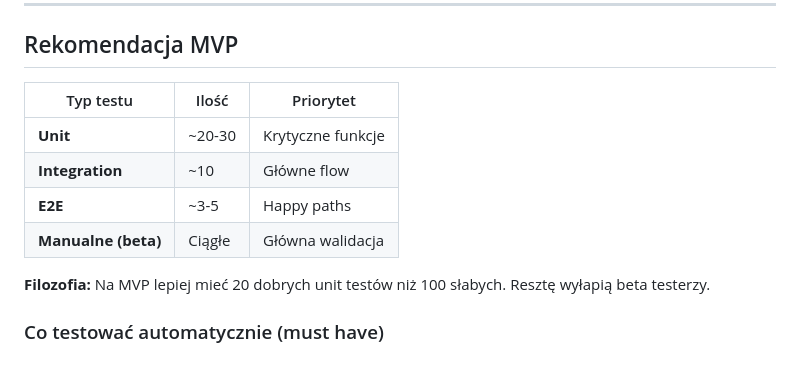
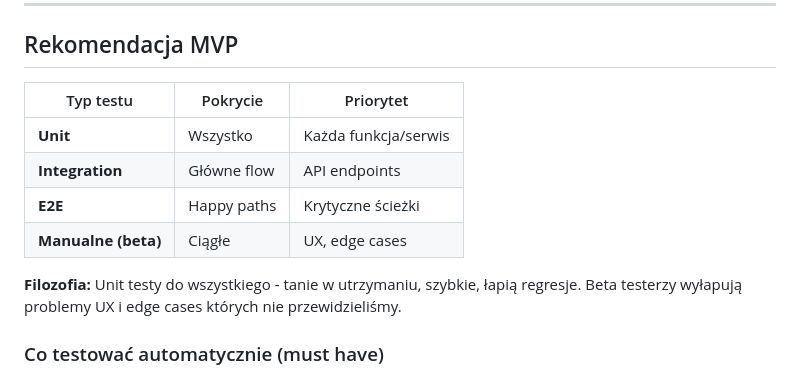
Before and after one commit to bladyzamosc/plans, a Markdown page: kazimierza/docs/TESTY.md, the part around the change. GitHub-like rendering.

Commit message:
docs: Unit tests for everything (not just critical)

```diff
--- a/kazimierza/docs/TESTY.md
+++ b/kazimierza/docs/TESTY.md
@@ -132,14 +132,14 @@ test('user can redeem offer', async ({ page }) => {
 
 ## Rekomendacja MVP
 
-| Typ testu | Ilość | Priorytet |
-|-----------|-------|-----------|
-| **Unit** | ~20-30 | Krytyczne funkcje |
-| **Integration** | ~10 | Główne flow |
-| **E2E** | ~3-5 | Happy paths |
-| **Manualne (beta)** | Ciągłe | Główna walidacja |
+| Typ testu | Pokrycie | Priorytet |
+|-----------|----------|-----------|
+| **Unit** | Wszystko | Każda funkcja/serwis |
+| **Integration** | Główne flow | API endpoints |
+| **E2E** | Happy paths | Krytyczne ścieżki |
+| **Manualne (beta)** | Ciągłe | UX, edge cases |
 
-**Filozofia:** Na MVP lepiej mieć 20 dobrych unit testów niż 100 słabych. Resztę wyłapią beta testerzy.
+**Filozofia:** Unit testy do wszystkiego - tanie w utrzymaniu, szybkie, łapią regresje. Beta testerzy wyłapują problemy UX i edge cases których nie przewidzieliśmy.
 
 ### Co testować automatycznie (must have)
 - Walidacja QR (expiry, format, już użyty)
```
